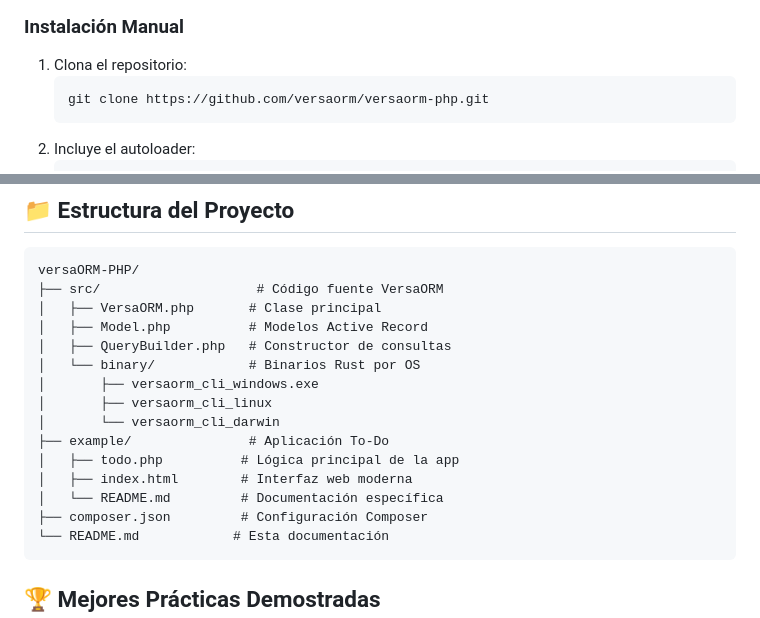
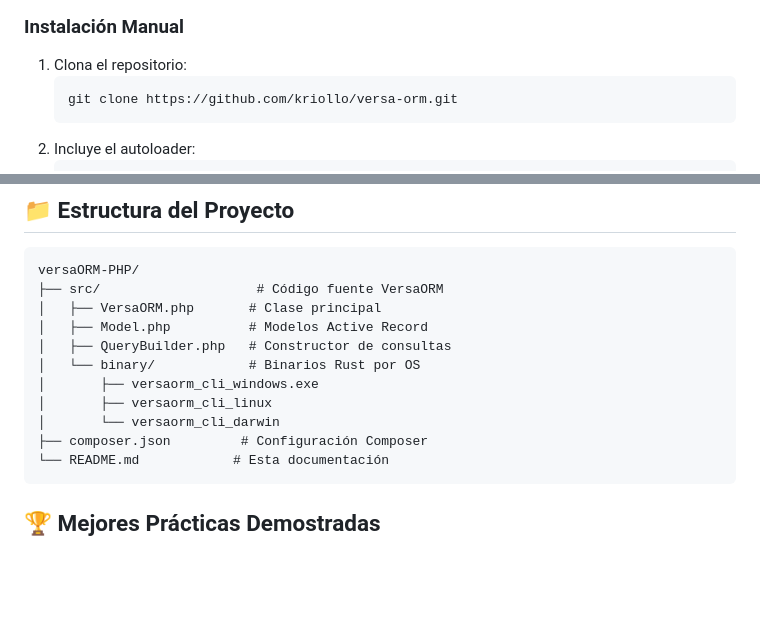
Before and after one commit to kriollo/versa-orm, a Markdown page: README.md, 2 parts joined by grey strips. GitHub-like rendering; blank space fills up the shorter version.

````diff
--- a/README.md
+++ b/README.md
@@ -47,7 +47,7 @@ composer require versaorm/versaorm-php
 ### Instalación Manual
 1. Clona el repositorio:
    ```bash
-   git clone https://github.com/versaorm/versaorm-php.git
+   git clone https://github.com/kriollo/versa-orm.git
    ```
 2. Incluye el autoloader:
    ```php
@@ -201,10 +186,6 @@ versaORM-PHP/
 │       ├── versaorm_cli_windows.exe
 │       ├── versaorm_cli_linux
 │       └── versaorm_cli_darwin
-├── example/               # Aplicación To-Do
-│   ├── todo.php          # Lógica principal de la app
-│   ├── index.html        # Interfaz web moderna
-│   └── README.md         # Documentación específica
 ├── composer.json         # Configuración Composer
 └── README.md            # Esta documentación
 ```
````
Also changed, not shown: other parts of README.md (+8 -55 lines).
